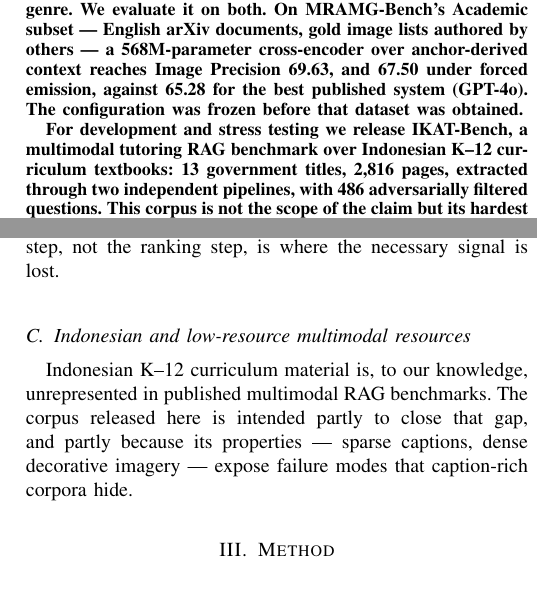
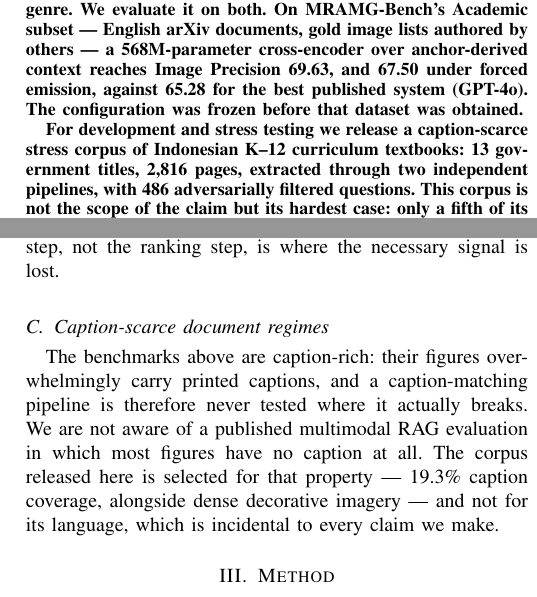
Before and after one commit to RantAI-dev/ikat, a LaTeX paper (paper/main.tex): two parts of the columns of pages 1 and 2 of 6, joined at a grey line, cut so that both start at the same text. Compiled offline with pdfLaTeX.

Commit message:
Stop billing the corpus as a benchmark
Two sentences invited exactly the reading that sinks this at Q2 — that the paper
is an Indonesian replication of MRAMG.

The first called the corpus a 'multimodal tutoring RAG benchmark', which files it
in the same category as MRAMG, UniDoc-Bench and REAL-MM-RAG. Anything in that
category is read as competing on coverage. It is now a caption-scarce stress
corpus: a means, not a contribution.

The second was worse. The related-work subsection was titled 'Indonesian and
low-resource multimodal resources' and said the corpus was released 'partly to
close that gap' — which is the defining move of a regional resource paper, stated
in our own words. That subsection is now about caption-scarce document regimes,
an axis of document properties rather than of geography, and the corpus is
justified by its 19.3% caption coverage with the language named as incidental.

Nothing was deleted. The corpus still carries three of the four tables and the
whole placement contribution, which MRAMG cannot support because it has no
typesetting ground truth.

```diff
--- a/paper/main.tex
+++ b/paper/main.tex
@@ -52,8 +52,8 @@ reaches Image Precision \textbf{69.63}, and \textbf{67.50} under forced emission
 against 65.28 for the best published system (GPT-4o). The configuration was frozen
 before that dataset was obtained.
 
-For development and stress testing we release IKAT-Bench, a multimodal tutoring
-RAG benchmark over Indonesian K--12 curriculum textbooks: 13 government titles,
+For development and stress testing we release a caption-scarce stress corpus of
+Indonesian K--12 curriculum textbooks: 13 government titles,
 2{,}816 pages, extracted through two independent pipelines, with 486 adversarially
 filtered questions. This corpus is not the scope of the claim but its hardest
 case: only a fifth of its figures carry a printed caption, so the failure this
@@ -163,12 +163,14 @@ the document's own typesetting rather than from annotation, and (ii) the
 observation that the ingestion step, not the ranking step, is where the necessary
 signal is lost.
 
-\subsection{Indonesian and low-resource multimodal resources}
+\subsection{Caption-scarce document regimes}
 
-Indonesian K--12 curriculum material is, to our knowledge, unrepresented in
-published multimodal RAG benchmarks. The corpus released here is intended partly
-to close that gap, and partly because its properties --- sparse captions, dense
-decorative imagery --- expose failure modes that caption-rich corpora hide.
+The benchmarks above are caption-rich: their figures overwhelmingly carry printed
+captions, and a caption-matching pipeline is therefore never tested where it
+actually breaks. We are not aware of a published multimodal RAG evaluation in
+which most figures have no caption at all. The corpus released here is selected
+for that property --- 19.3\% caption coverage, alongside dense decorative imagery
+--- and not for its language, which is incidental to every claim we make.
 
 \section{Method}
 
```
Also changed, not shown: paper/main.pdf.
